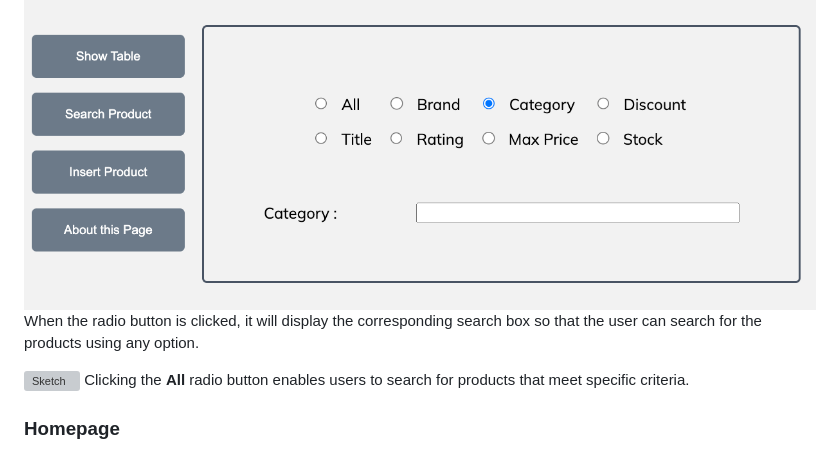
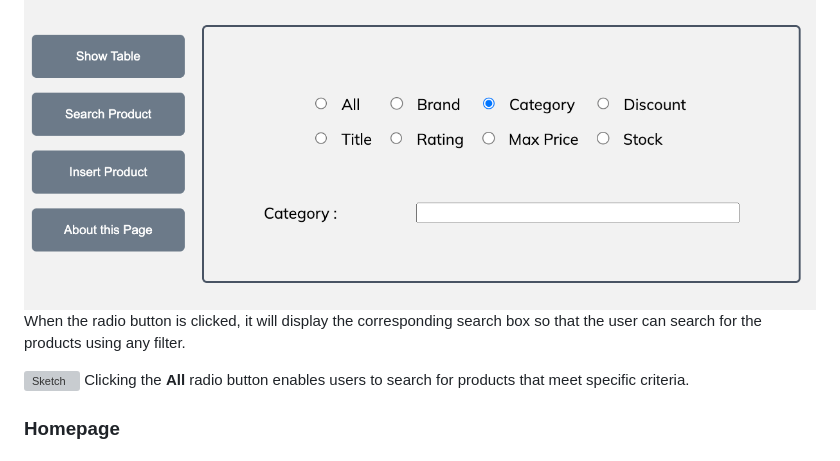
Before and after one commit to jinantonic/EAD-Lab-4, a Markdown page: README.md, the part around the change. Rendered like a GitHub page; grey boxes are pictures that could not be loaded.

```diff
--- a/README.md
+++ b/README.md
@@ -36,7 +36,7 @@ This is the first look at the website. The main page consists of **4 buttons** o
 </br>
 
 ![Sketch](images/radio1.png)
-When the radio button is clicked, it will display the corresponding search box so that the user can search for the products using any option.
+When the radio button is clicked, it will display the corresponding search box so that the user can search for the products using any filter.
 
 </br>
 
```
Also changed, not shown: images/1st.png (added).
